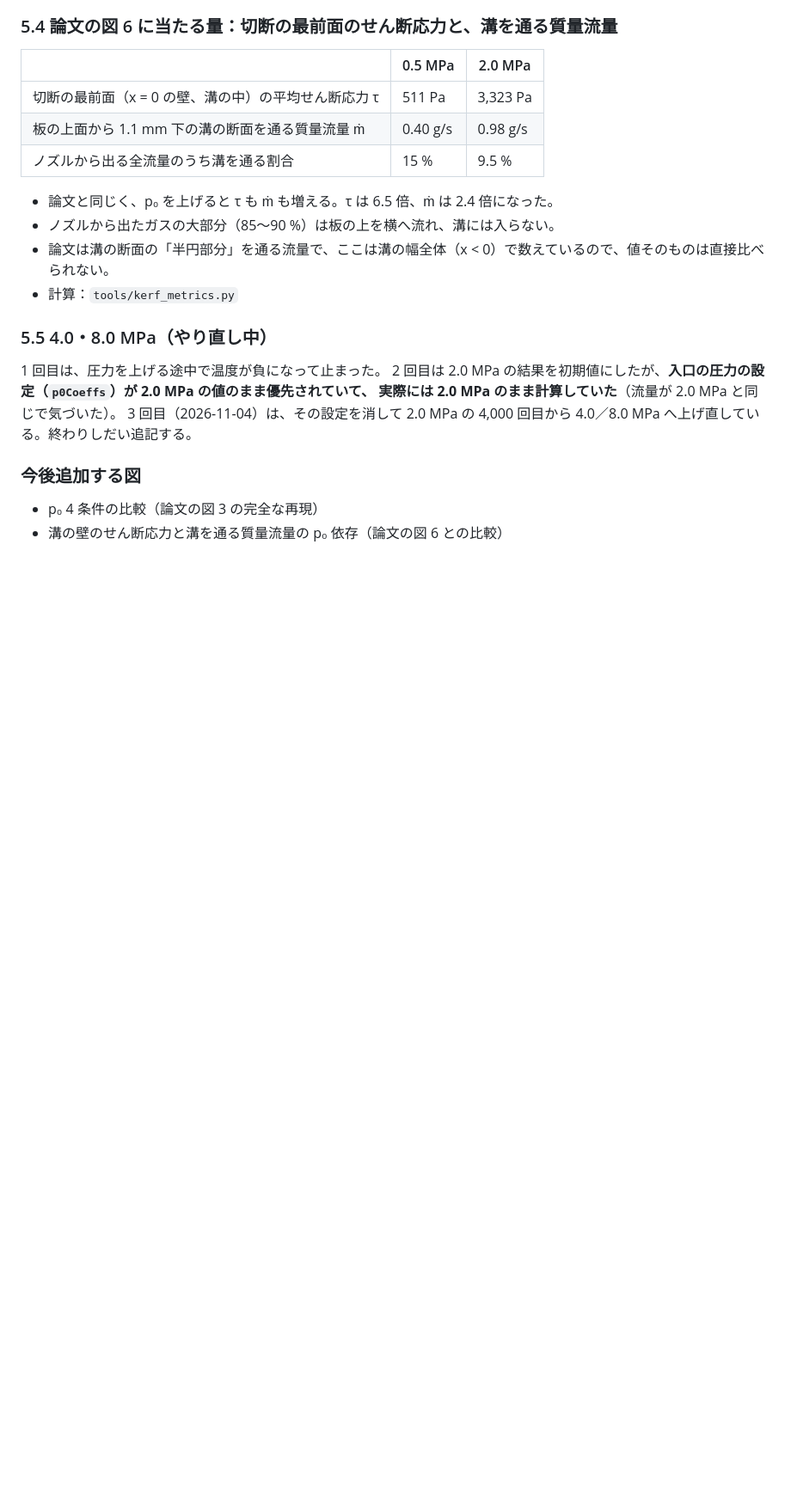
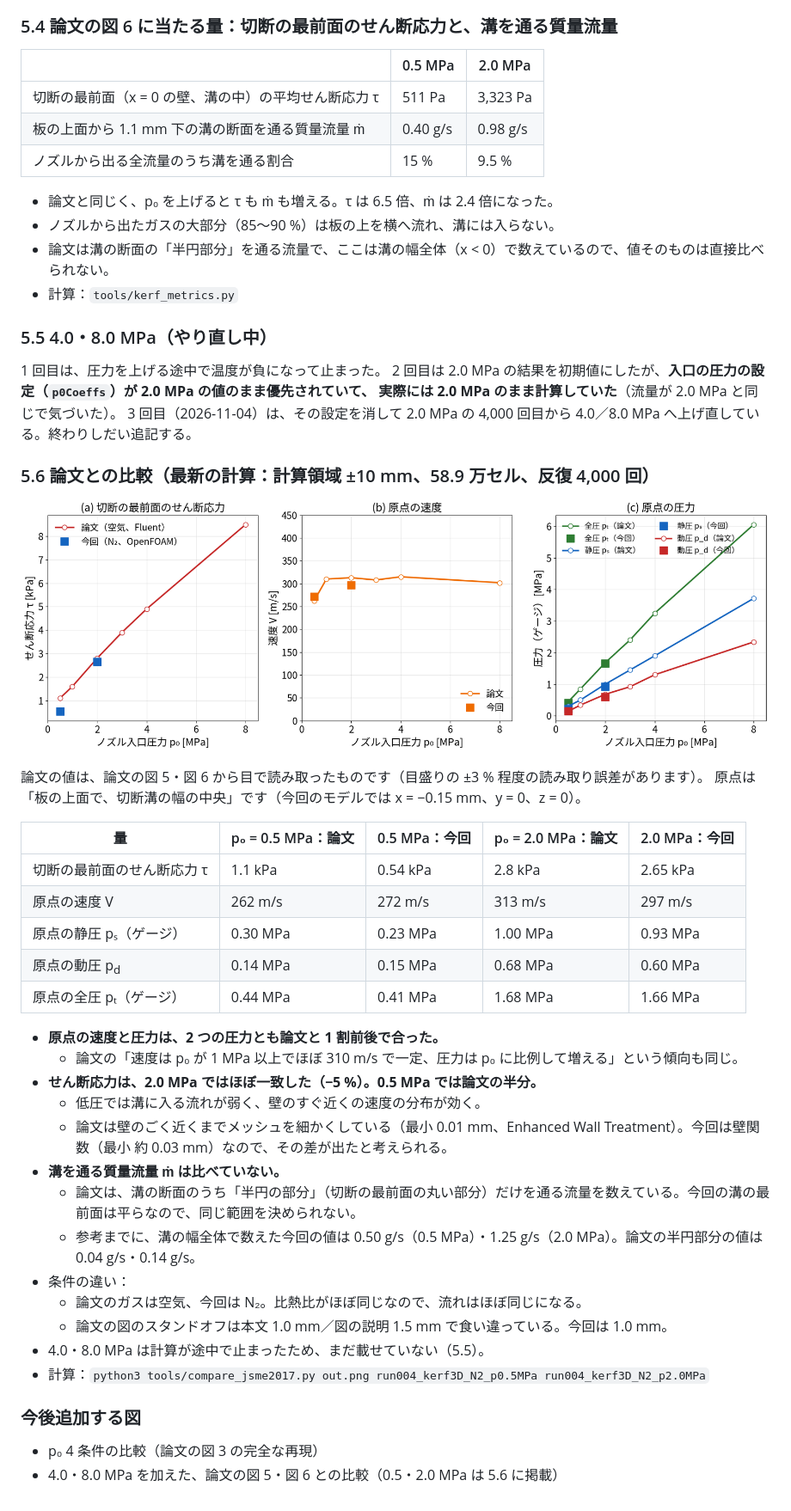
Before and after one commit to kamakiri1225/machineTool-CAE-lineup, a Markdown page: 02_laserAssistGas/docs/04_run004_3次元切断溝モデル_条件と結果.md, the part around one of its changes. Shown at 86% size. GitHub-like rendering; pictures changed too: 02_laserAssistGas/docs/img/run004v4_compare_JSME2017.png (added); blank space fills up the shorter version.

Commit message:
Compare 3-D kerf results (0.5/2.0 MPa) with JSME 2017 Fig. 5 and Fig. 6
Co-Authored-By: Claude Opus 5.5 <noreply@anthropic.com>
Claude-Session: https://claude.ai/code/session_016m5W9oGVawBEEW3XmaGQkp

```diff
--- a/02_laserAssistGas/docs/04_run004_3次元切断溝モデル_条件と結果.md
+++ b/02_laserAssistGas/docs/04_run004_3次元切断溝モデル_条件と結果.md
@@ -174,7 +174,36 @@ run002・003（軸対称、溝を丸い穴で近似）と違い、**実際の切
 実際には 2.0 MPa のまま計算していた**（流量が 2.0 MPa と同じで気づいた）。
 3 回目（2026-11-04）は、その設定を消して 2.0 MPa の 4,000 回目から 4.0／8.0 MPa へ上げ直している。終わりしだい追記する。
 
+### 5.6 論文との比較（最新の計算：計算領域 ±10 mm、58.9 万セル、反復 4,000 回）
+
+![論文との比較](img/run004v4_compare_JSME2017.png)
+
+論文の値は、論文の図 5・図 6 から目で読み取ったものです（目盛りの ±3 % 程度の読み取り誤差があります）。
+原点は「板の上面で、切断溝の幅の中央」です（今回のモデルでは x = −0.15 mm、y = 0、z = 0）。
+
+| 量 | p₀ = 0.5 MPa：論文 | 0.5 MPa：今回 | p₀ = 2.0 MPa：論文 | 2.0 MPa：今回 |
+|---|---|---|---|---|
+| 切断の最前面のせん断応力 τ | 1.1 kPa | 0.54 kPa | 2.8 kPa | 2.65 kPa |
+| 原点の速度 V | 262 m/s | 272 m/s | 313 m/s | 297 m/s |
+| 原点の静圧 pₛ（ゲージ） | 0.30 MPa | 0.23 MPa | 1.00 MPa | 0.93 MPa |
+| 原点の動圧 p<sub>d</sub> | 0.14 MPa | 0.15 MPa | 0.68 MPa | 0.60 MPa |
+| 原点の全圧 pₜ（ゲージ） | 0.44 MPa | 0.41 MPa | 1.68 MPa | 1.66 MPa |
+
+- **原点の速度と圧力は、2 つの圧力とも論文と 1 割前後で合った。**
+  - 論文の「速度は p₀ が 1 MPa 以上でほぼ 310 m/s で一定、圧力は p₀ に比例して増える」という傾向も同じ。
+- **せん断応力は、2.0 MPa ではほぼ一致した（−5 %）。0.5 MPa では論文の半分。**
+  - 低圧では溝に入る流れが弱く、壁のすぐ近くの速度の分布が効く。
+  - 論文は壁のごく近くまでメッシュを細かくしている（最小 0.01 mm、Enhanced Wall Treatment）。今回は壁関数（最小 約 0.03 mm）なので、その差が出たと考えられる。
+- **溝を通る質量流量 ṁ は比べていない。**
+  - 論文は、溝の断面のうち「半円の部分」（切断の最前面の丸い部分）だけを通る流量を数えている。今回の溝の最前面は平らなので、同じ範囲を決められない。
+  - 参考までに、溝の幅全体で数えた今回の値は 0.50 g/s（0.5 MPa）・1.25 g/s（2.0 MPa）。論文の半円部分の値は 0.04 g/s・0.14 g/s。
+- 条件の違い：
+  - 論文のガスは空気、今回は N₂。比熱比がほぼ同じなので、流れはほぼ同じになる。
+  - 論文の図のスタンドオフは本文 1.0 mm／図の説明 1.5 mm で食い違っている。今回は 1.0 mm。
+- 4.0・8.0 MPa は計算が途中で止まったため、まだ載せていない（5.5）。
+- 計算：`python3 tools/compare_jsme2017.py out.png run004_kerf3D_N2_p0.5MPa run004_kerf3D_N2_p2.0MPa`
+
 ### 今後追加する図
 
 - p₀ 4 条件の比較（論文の図 3 の完全な再現）
-- 溝の壁のせん断応力と溝を通る質量流量の p₀ 依存（論文の図 6 との比較）
+- 4.0・8.0 MPa を加えた、論文の図 5・図 6 との比較（0.5・2.0 MPa は 5.6 に掲載）
```
Also changed, not shown: other parts of 02_laserAssistGas/docs/04_run004_3次元切断溝モデル_条件と結果.md (+1 -1 lines), 2 other files.
